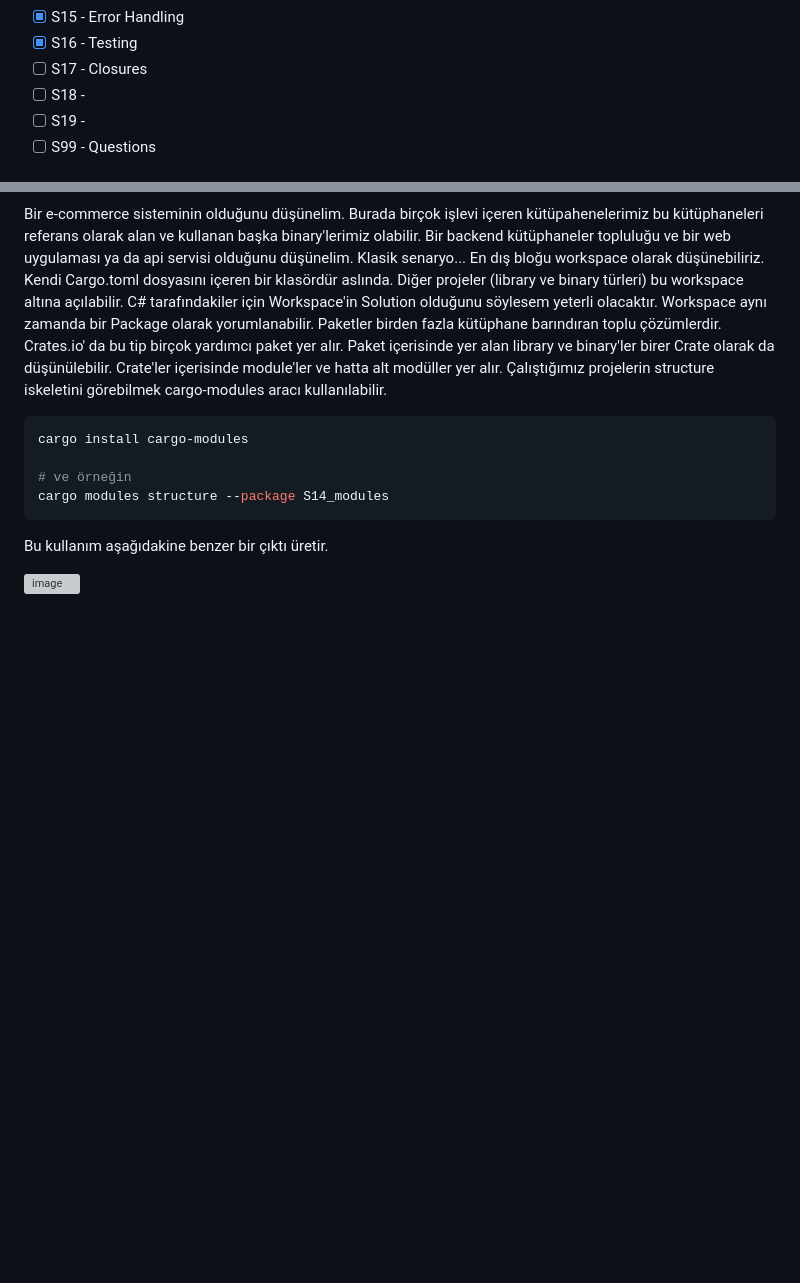
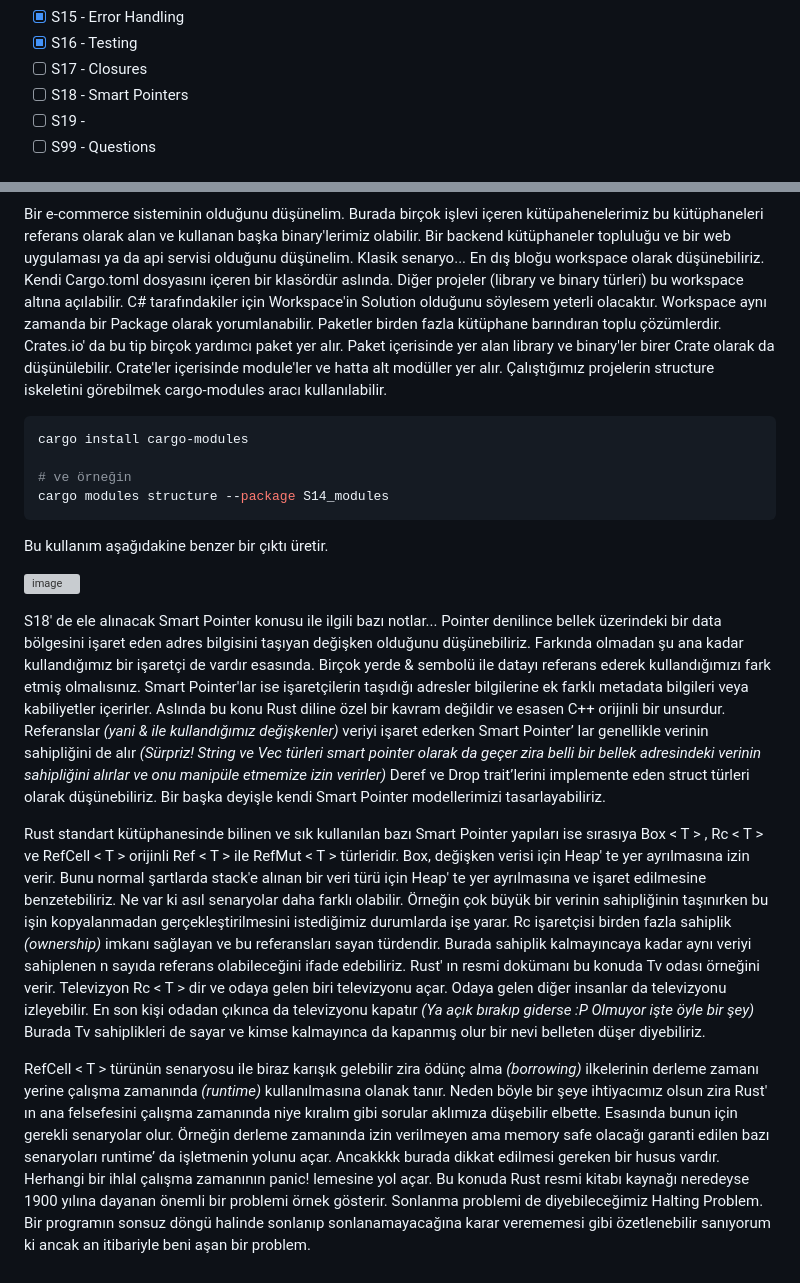
Before and after one commit to buraksenyurt/rust-training, a Markdown page: README.md, 2 parts joined by grey strips. Rendered like a GitHub page; blank space fills up the shorter version; grey boxes are pictures that could not be loaded.

```diff
--- a/README.md
+++ b/README.md
@@ -24,7 +24,7 @@ Buradaki konular ile ilgili birde Youtube serimiz var. ["Birlikte Rust Öğrenel
 - [x] S15 - Error Handling
 - [x] S16 - Testing
 - [ ] S17 - Closures
-- [ ] S18 -
+- [ ] S18 - Smart Pointers
 - [ ] S19 -
 - [ ] S99 - Questions
 
@@ -96,3 +96,10 @@ cargo modules structure --package S14_modules
 Bu kullanım aşağıdakine benzer bir çıktı üretir.
 
 ![image](https://github.com/user-attachments/assets/de0db625-0d52-463f-ad82-04b3b70ff999)
+
+S18' de ele alınacak Smart Pointer konusu ile ilgili bazı notlar... Pointer denilince bellek üzerindeki bir data bölgesini işaret eden adres bilgisini taşıyan değişken olduğunu düşünebiliriz.
+Farkında olmadan şu ana kadar kullandığımız bir işaretçi de vardır esasında. Birçok yerde & sembolü ile datayı referans ederek kullandığımızı fark etmiş olmalısınız. Smart Pointer'lar ise işaretçilerin taşıdığı adresler bilgilerine ek farklı metadata bilgileri veya kabiliyetler içerirler. Aslında bu konu Rust diline özel bir kavram değildir ve esasen C++ orijinli bir unsurdur. Referanslar _(yani & ile kullandığımız değişkenler)_ veriyi işaret ederken Smart Pointer’ lar genellikle verinin sahipliğini de alır _(Sürpriz! String ve Vec<T> türleri smart pointer olarak da geçer zira belli bir bellek adresindeki verinin sahipliğini alırlar ve onu manipüle etmemize izin verirler)_ Deref ve Drop trait’lerini implemente eden struct türleri olarak düşünebiliriz. Bir başka deyişle kendi Smart Pointer modellerimizi tasarlayabiliriz.
+
+Rust standart kütüphanesinde bilinen ve sık kullanılan bazı Smart Pointer yapıları ise sırasıya Box < T > , Rc < T > ve RefCell < T > orijinli Ref < T > ile RefMut < T > türleridir. Box, değişken verisi için Heap' te yer ayrılmasına izin verir. Bunu normal şartlarda stack'e alınan bir veri türü için Heap' te yer ayrılmasına ve işaret edilmesine benzetebiliriz. Ne var ki asıl senaryolar daha farklı olabilir. Örneğin çok büyük bir verinin sahipliğinin taşınırken bu işin kopyalanmadan gerçekleştirilmesini istediğimiz durumlarda işe yarar. Rc işaretçisi birden fazla sahiplik _(ownership)_ imkanı sağlayan ve bu referansları sayan türdendir. Burada sahiplik kalmayıncaya kadar aynı veriyi sahiplenen n sayıda referans olabileceğini ifade edebiliriz. Rust' ın resmi dokümanı bu konuda Tv odası örneğini verir. Televizyon Rc < T > dir ve odaya gelen biri televizyonu açar. Odaya gelen diğer insanlar da televizyonu izleyebilir. En son kişi odadan çıkınca da televizyonu kapatır _(Ya açık bırakıp giderse :P Olmuyor işte öyle bir şey)_ Burada Tv sahiplikleri de sayar ve kimse kalmayınca da kapanmış olur bir nevi belleten düşer diyebiliriz.
+
+RefCell < T > türünün senaryosu ile biraz karışık gelebilir zira ödünç alma _(borrowing)_ ilkelerinin derleme zamanı yerine çalışma zamanında _(runtime)_ kullanılmasına olanak tanır. Neden böyle bir şeye ihtiyacımız olsun zira Rust' ın ana felsefesini çalışma zamanında niye kıralım gibi sorular aklımıza düşebilir elbette. Esasında bunun için gerekli senaryolar olur. Örneğin derleme zamanında izin verilmeyen ama memory safe olacağı garanti edilen bazı senaryoları runtime’ da işletmenin yolunu açar. Ancakkkk burada dikkat edilmesi gereken bir husus vardır. Herhangi bir ihlal çalışma zamanının panic! lemesine yol açar. Bu konuda Rust resmi kitabı kaynağı neredeyse 1900 yılına dayanan önemli bir problemi örnek gösterir. Sonlanma problemi de diyebileceğimiz Halting Problem. Bir programın sonsuz döngü halinde sonlanıp sonlanamayacağına karar verememesi gibi özetlenebilir sanıyorum ki ancak an itibariyle beni aşan bir problem.
```
